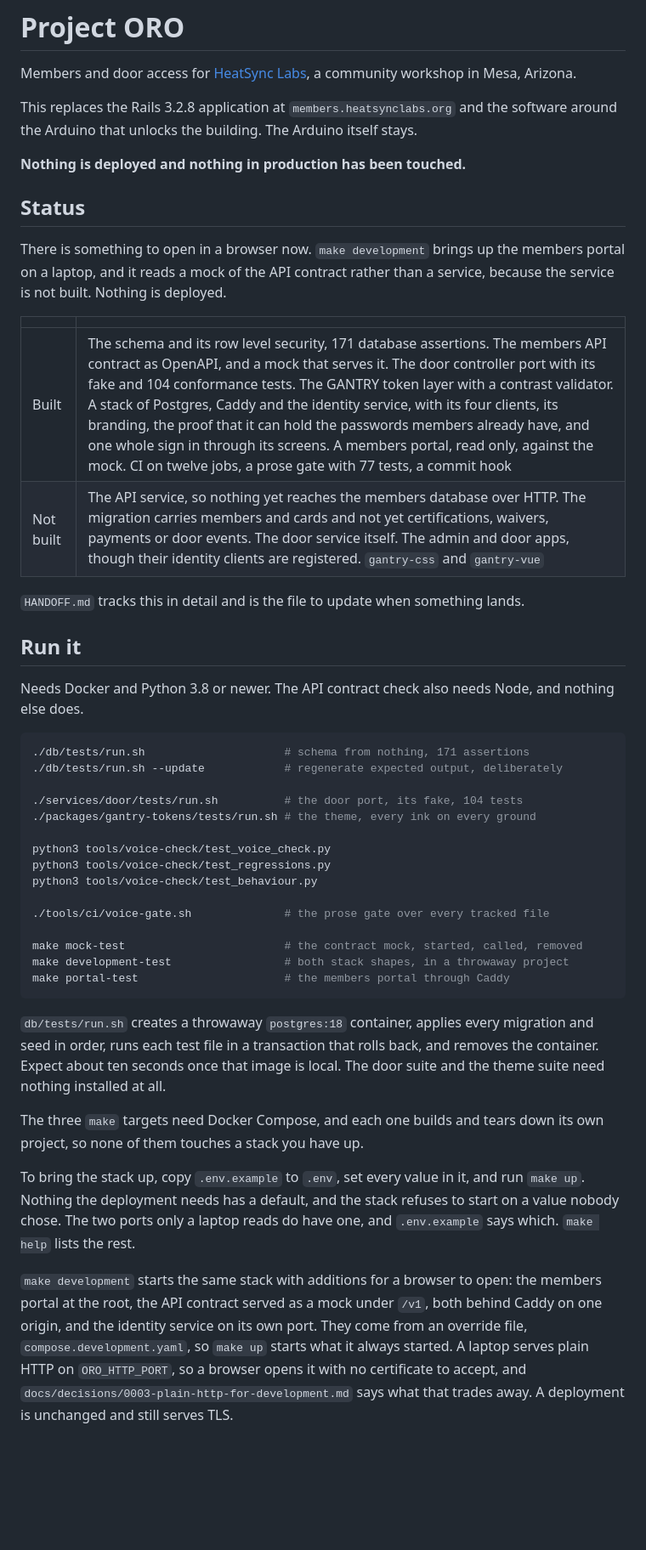
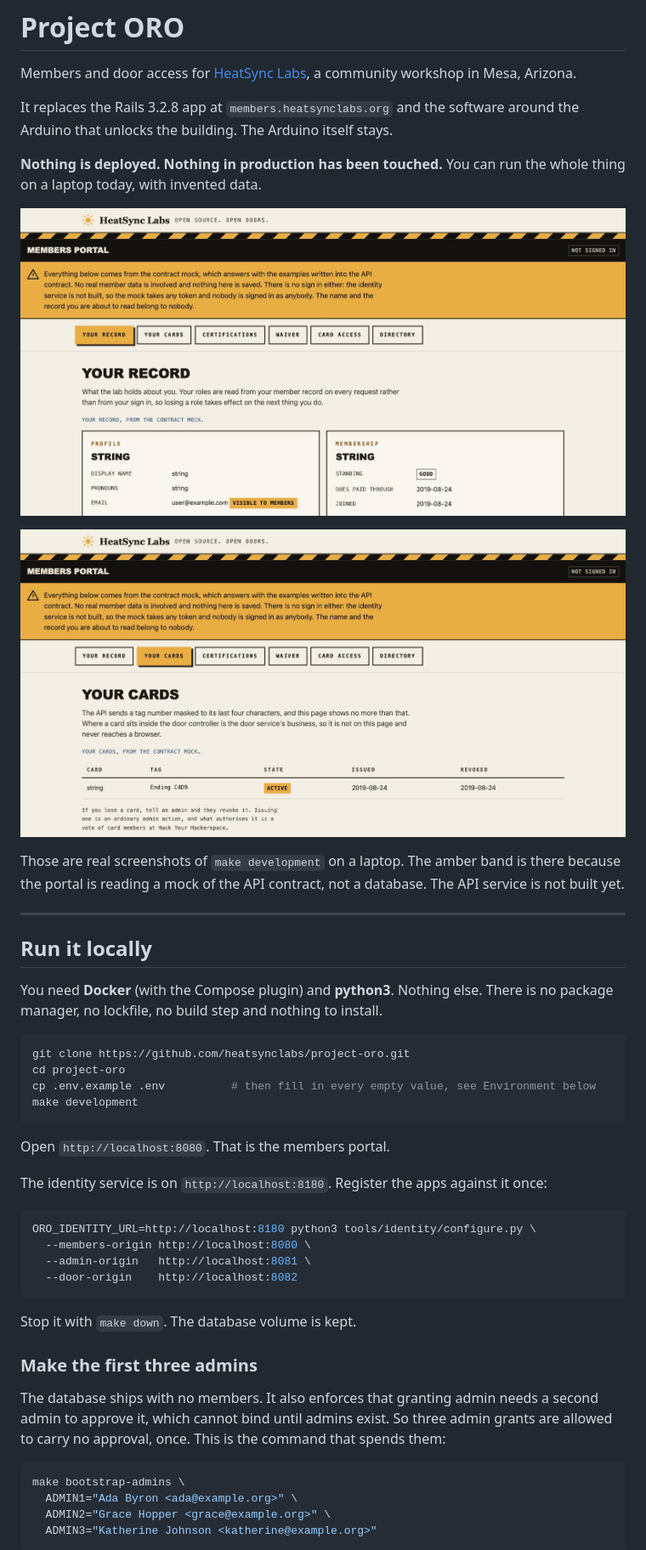
Before and after one commit to heatsynclabs/project-oro, a Markdown page: README.md, the part around the change printed below. Shown: that part at 85% size. Rendered like a GitHub page; pictures changed too: docs/images/members-portal-cards.jpg (added), docs/images/members-portal-record.jpg (added); blank space fills up the shorter version.

````diff
--- a/README.md
+++ b/README.md
@@ -3,66 +3,59 @@
 Members and door access for [HeatSync Labs](https://www.heatsynclabs.org), a
 community workshop in Mesa, Arizona.
 
-This replaces the Rails 3.2.8 application at `members.heatsynclabs.org` and the
-software around the Arduino that unlocks the building. The Arduino itself stays.
+It replaces the Rails 3.2.8 app at `members.heatsynclabs.org` and the software
+around the Arduino that unlocks the building. The Arduino itself stays.
 
-**Nothing is deployed and nothing in production has been touched.**
+**Nothing is deployed. Nothing in production has been touched.** You can run the
+whole thing on a laptop today, with invented data.
 
-## Status
+![The members portal, your record](docs/images/members-portal-record.jpg)
 
-There is something to open in a browser now. `make development` brings up the
-members portal on a laptop, and it reads a mock of the API contract rather than a
-service, because the service is not built. Nothing is deployed.
+![The members portal, your cards](docs/images/members-portal-cards.jpg)
 
-| | |
-|---|---|
-| Built | The schema and its row level security, 171 database assertions. The members API contract as OpenAPI, and a mock that serves it. The door controller port with its fake and 104 conformance tests. The GANTRY token layer with a contrast validator. A stack of Postgres, Caddy and the identity service, with its four clients, its branding, the proof that it can hold the passwords members already have, and one whole sign in through its screens. A members portal, read only, against the mock. CI on twelve jobs, a prose gate with 77 tests, a commit hook |
-| Not built | The API service, so nothing yet reaches the members database over HTTP. The migration carries members and cards and not yet certifications, waivers, payments or door events. The door service itself. The admin and door apps, though their identity clients are registered. `gantry-css` and `gantry-vue` |
+Those are real screenshots of `make development` on a laptop. The amber band is
+there because the portal is reading a mock of the API contract, not a database.
+The API service is not built yet.
 
-`HANDOFF.md` tracks this in detail and is the file to update when something
-lands.
+---
 
-## Run it
+## Run it locally
 
-Needs Docker and Python 3.8 or newer. The API contract check also needs Node,
-and nothing else does.
+You need **Docker** (with the Compose plugin) and **python3**. Nothing else.
+There is no package manager, no lockfile, no build step and nothing to install.
 
 ```sh
-./db/tests/run.sh                     # schema from nothing, 171 assertions
-./db/tests/run.sh --update            # regenerate expected output, deliberately
-
-./services/door/tests/run.sh          # the door port, its fake, 104 tests
-./packages/gantry-tokens/tests/run.sh # the theme, every ink on every ground
-
-python3 tools/voice-check/test_voice_check.py
-python3 tools/voice-check/test_regressions.py
-python3 tools/voice-check/test_behaviour.py
-
-./tools/ci/voice-gate.sh              # the prose gate over every tracked file
-
-make mock-test                        # the contract mock, started, called, removed
-make development-test                 # both stack shapes, in a throwaway project
-make portal-test                      # the members portal through Caddy
+git clone https://github.com/heatsynclabs/project-oro.git
+cd project-oro
+cp .env.example .env          # then fill in every empty value, see Environment below
+make development
 ```
 
-`db/tests/run.sh` creates a throwaway `postgres:18` container, applies every
-migration and seed in order, runs each test file in a transaction that rolls
-back, and removes the container. Expect about ten seconds once that image is
-local. The door suite and the theme suite need nothing installed at all.
+Open `http://localhost:8080`. That is the members portal.
 
-The three `make` targets need Docker Compose, and each one builds and tears down
-its own project, so none of them touches a stack you have up.
+The identity service is on `http://localhost:8180`. Register the apps against it
+once:
 
-To bring the stack up, copy `.env.example` to `.env`, set every value in it, and
-run `make up`. Nothing the deployment needs has a default, and the stack refuses
-to start on a value nobody chose. The two ports only a laptop reads do have one,
-and `.env.example` says which. `make help` lists the rest.
+```sh
+ORO_IDENTITY_URL=http://localhost:8180 python3 tools/identity/configure.py \
+  --members-origin http://localhost:8080 \
+  --admin-origin   http://localhost:8081 \
+  --door-origin    http://localhost:8082
+```
 
-`make development` starts the same stack with additions for a browser to open:
-the members portal at the root, the API contract served as a mock under `/v1`,
-both behind Caddy on one origin, and the identity service on its own port. They
-come from an override file, `compose.development.yaml`, so `make up` starts what
-it always started. A laptop serves plain HTTP on `ORO_HTTP_PORT`, so a browser
-opens it with no certificate to accept, and
-`docs/decisions/0003-plain-http-for-development.md` says what that trades away.
-A deployment is unchanged and still serves TLS.
+Stop it with `make down`. The database volume is kept.
+
+### Make the first three admins
+
+The database ships with no members. It also enforces that granting admin needs a
+second admin to approve it, which cannot bind until admins exist. So three admin
+grants are allowed to carry no approval, once. This is the command that spends
+them:
+
+```sh
+make bootstrap-admins \
+  ADMIN1="Ada Byron <ada@example.org>" \
+  ADMIN2="Grace Hopper <grace@example.org>" \
+  ADMIN3="Katherine Johnson <katherine@example.org>"
+```
+
````
Also changed, not shown: other parts of README.md (+239 -95 lines), HANDOFF.md (+6 -5 lines).
